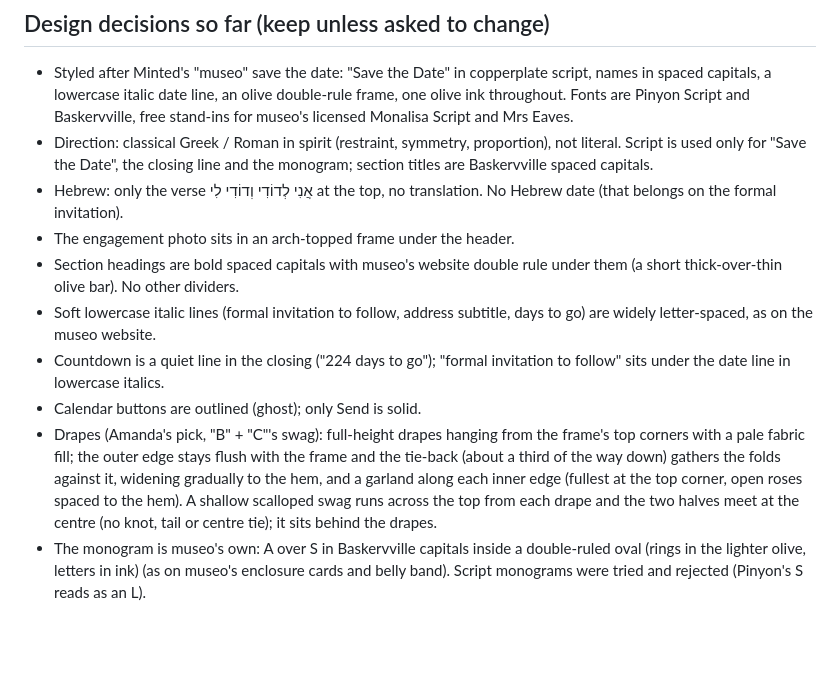
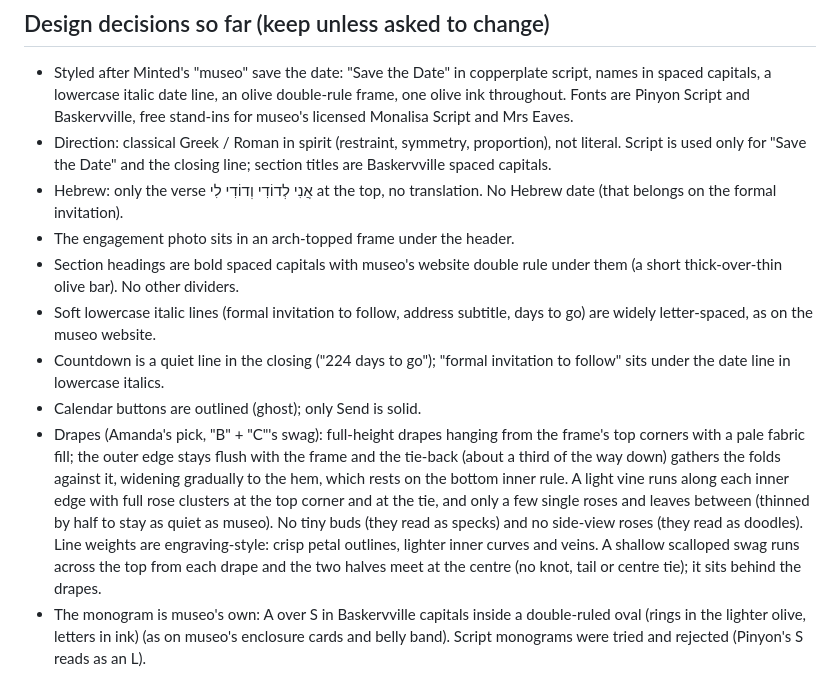
Before and after one commit to shayon297/save-the-date, a Markdown page: CLAUDE.md, the part around the change. GitHub-like rendering; blank space fills up the shorter version.

Commit message:
Update design notes in CLAUDE.md
Co-Authored-By: Claude Opus 5.5 <noreply@anthropic.com>

```diff
--- a/CLAUDE.md
+++ b/CLAUDE.md
@@ -73,8 +73,8 @@ and a phone width (375px) before calling a change done.
   double-rule frame, one olive ink throughout. Fonts are Pinyon Script and
   Baskervville, free stand-ins for museo's licensed Monalisa Script and Mrs Eaves.
 - Direction: classical Greek / Roman in spirit (restraint, symmetry, proportion),
-  not literal. Script is used only for "Save the Date", the closing line and the
-  monogram; section titles are Baskervville spaced capitals.
+  not literal. Script is used only for "Save the Date" and the closing line;
+  section titles are Baskervville spaced capitals.
 - Hebrew: only the verse אֲנִי לְדוֹדִי וְדוֹדִי לִי at the top, no translation.
   No Hebrew date (that belongs on the formal invitation).
 - The engagement photo sits in an arch-topped frame under the header.
@@ -88,8 +88,12 @@ and a phone width (375px) before calling a change done.
 - Drapes (Amanda's pick, "B" + "C"'s swag): full-height drapes hanging from the
   frame's top corners with a pale fabric fill; the outer edge stays flush with the
   frame and the tie-back (about a third of the way down) gathers the folds against
-  it, widening gradually to the hem, and a garland along each inner edge (fullest at the top corner,
-  open roses spaced to the hem). A shallow scalloped swag runs across the top from
+  it, widening gradually to the hem, which rests on the bottom inner rule. A light
+  vine runs along each inner edge with full rose clusters at the top corner and at
+  the tie, and only a few single roses and leaves between (thinned by half to stay as
+  quiet as museo). No tiny buds (they read as specks) and no side-view roses (they
+  read as doodles). Line weights are engraving-style: crisp petal outlines, lighter
+  inner curves and veins. A shallow scalloped swag runs across the top from
   each drape and the two halves meet at the centre (no knot, tail or centre tie);
   it sits behind the drapes.
 - The monogram is museo's own: A over S in Baskervville capitals inside a double-ruled
```
